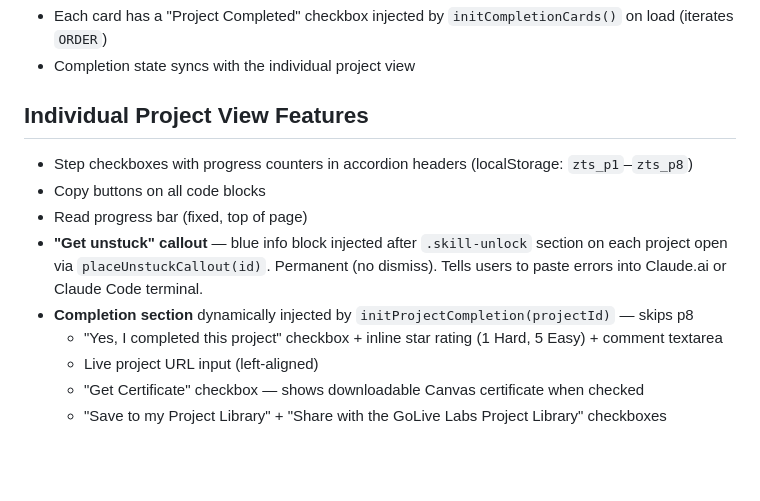
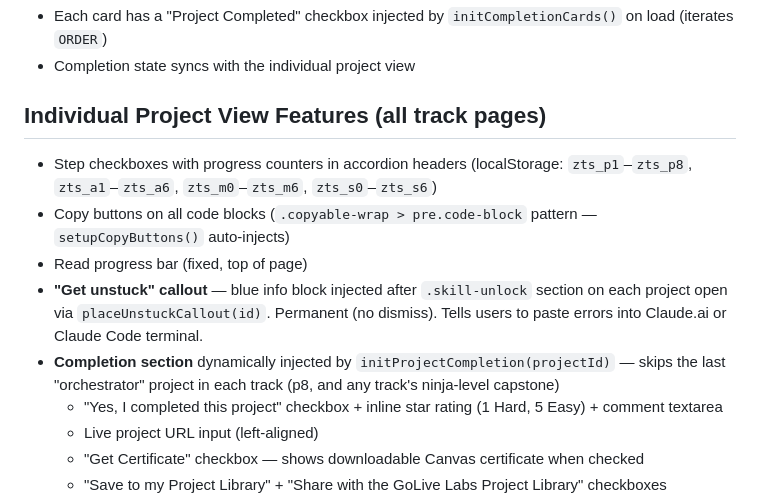
Before and after one commit to sethhauben-prog/FINAL-Zero-to-Shipped, a Markdown page: CLAUDE.md, the part around one of its changes. GitHub-like rendering; blank space fills up the shorter version.

```diff
--- a/CLAUDE.md
+++ b/CLAUDE.md
@@ -114,12 +170,12 @@ p8: Launch Checklist                          — Expert       — 1–3 hrs
 - Each card has a "Project Completed" checkbox injected by `initCompletionCards()` on load (iterates `ORDER`)
 - Completion state syncs with the individual project view
 
-## Individual Project View Features
-- Step checkboxes with progress counters in accordion headers (localStorage: `zts_p1`–`zts_p8`)
-- Copy buttons on all code blocks
+## Individual Project View Features (all track pages)
+- Step checkboxes with progress counters in accordion headers (localStorage: `zts_p1`–`zts_p8`, `zts_a1`–`zts_a6`, `zts_m0`–`zts_m6`, `zts_s0`–`zts_s6`)
+- Copy buttons on all code blocks (`.copyable-wrap > pre.code-block` pattern — `setupCopyButtons()` auto-injects)
 - Read progress bar (fixed, top of page)
 - **"Get unstuck" callout** — blue info block injected after `.skill-unlock` section on each project open via `placeUnstuckCallout(id)`. Permanent (no dismiss). Tells users to paste errors into Claude.ai or Claude Code terminal.
-- **Completion section** dynamically injected by `initProjectCompletion(projectId)` — skips p8
+- **Completion section** dynamically injected by `initProjectCompletion(projectId)` — skips the last "orchestrator" project in each track (p8, and any track's ninja-level capstone)
   - "Yes, I completed this project" checkbox + inline star rating (1 Hard, 5 Easy) + comment textarea
   - Live project URL input (left-aligned)
   - "Get Certificate" checkbox — shows downloadable Canvas certificate when checked
```
Also changed, not shown: other parts of CLAUDE.md (+68 -12 lines).
